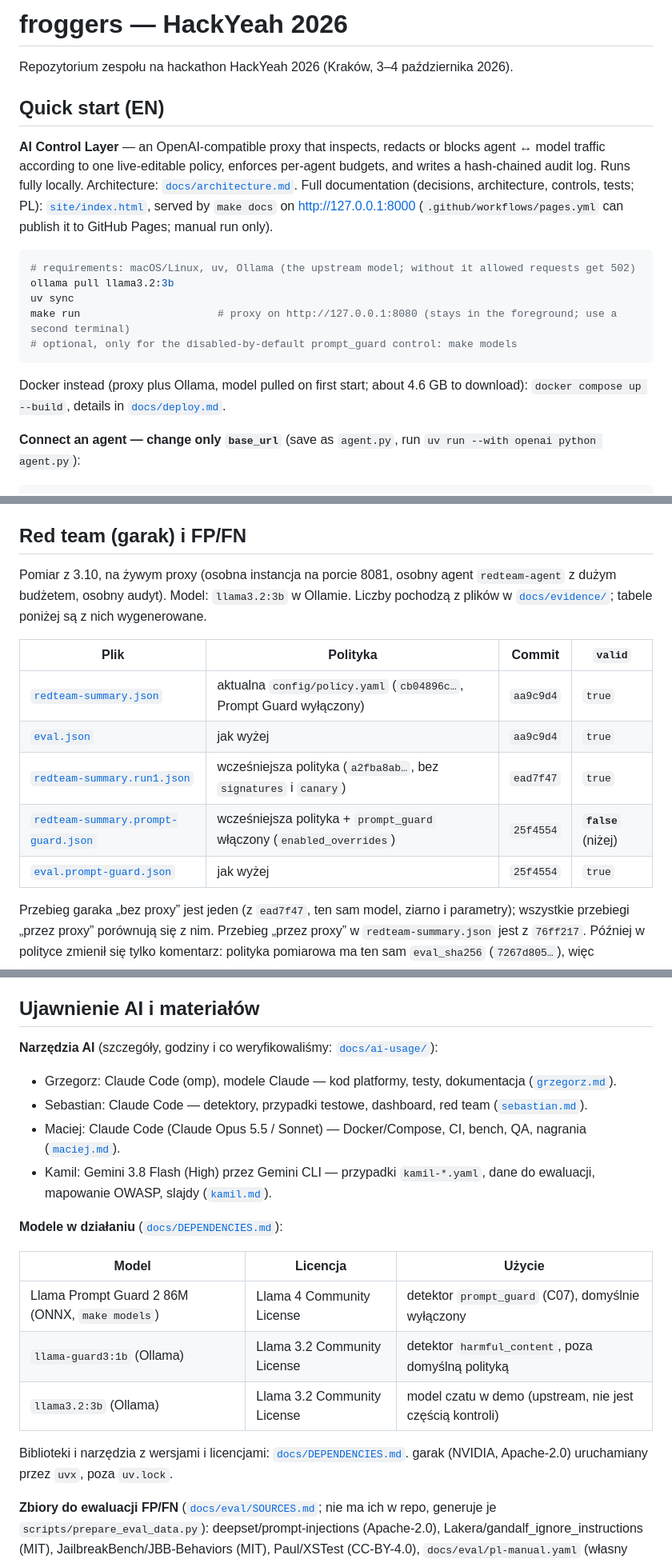
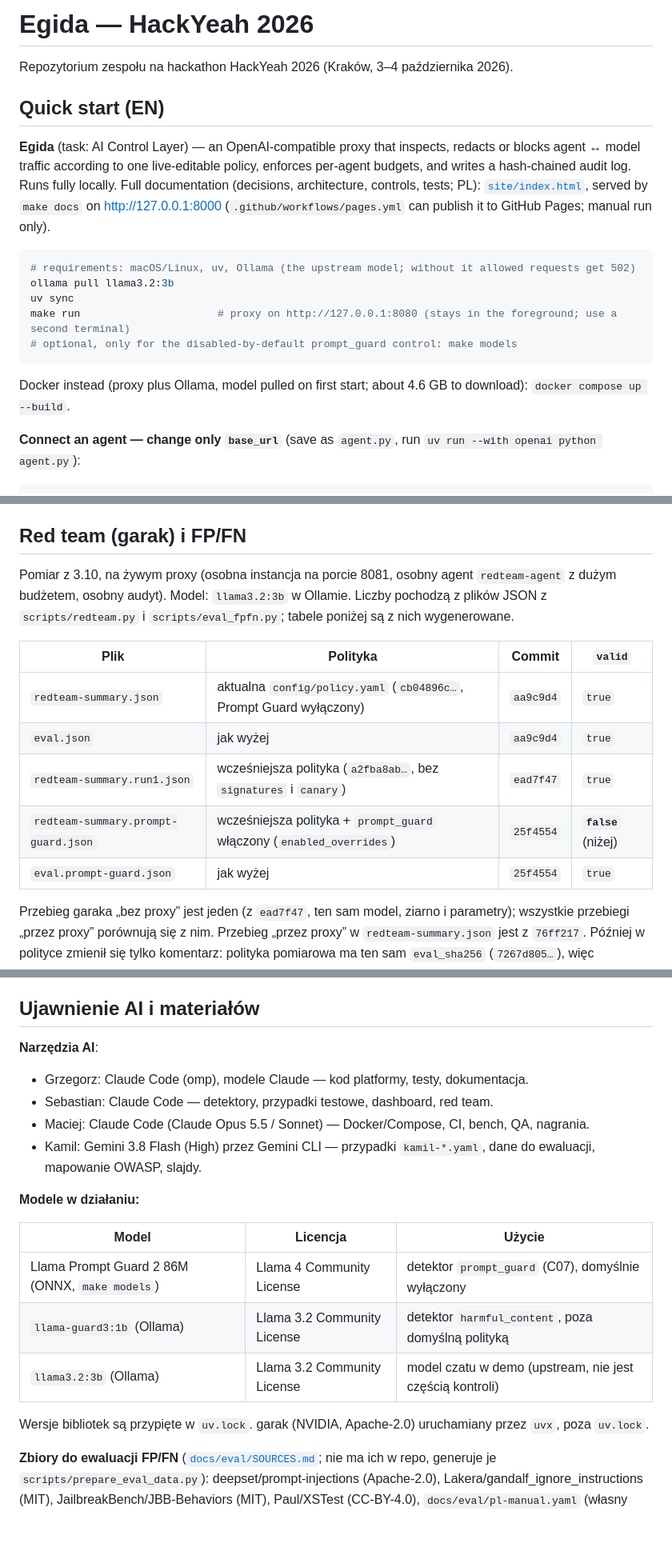
Before and after one commit to grzmol/egida, a Markdown page: README.md, 3 parts joined by grey strips. Shown at 80% size. GitHub-like rendering; blank space fills up the shorter version.

Commit message:
docs(readme): name the product Egida

````diff
--- a/README.md
+++ b/README.md
@@ -1,10 +1,10 @@
-# froggers — HackYeah 2026
+# Egida — HackYeah 2026
 
 Repozytorium zespołu na hackathon HackYeah 2026 (Kraków, 3–4 października 2026).
 
 ## Quick start (EN)
 
-**AI Control Layer** — an OpenAI-compatible proxy that inspects, redacts or blocks agent ↔ model traffic according to one live-editable policy, enforces per-agent budgets, and writes a hash-chained audit log. Runs fully locally. Architecture: [`docs/architecture.md`](docs/architecture.md). Full documentation (decisions, architecture, controls, tests; PL): [`site/index.html`](site/index.html), served by `make docs` on http://127.0.0.1:8000 (`.github/workflows/pages.yml` can publish it to GitHub Pages; manual run only).
+**Egida** (task: AI Control Layer) — an OpenAI-compatible proxy that inspects, redacts or blocks agent ↔ model traffic according to one live-editable policy, enforces per-agent budgets, and writes a hash-chained audit log. Runs fully locally. Full documentation (decisions, architecture, controls, tests; PL): [`site/index.html`](site/index.html), served by `make docs` on http://127.0.0.1:8000 (`.github/workflows/pages.yml` can publish it to GitHub Pages; manual run only).
 
 ```bash
 # requirements: macOS/Linux, uv, Ollama (the upstream model; without it allowed requests get 502)
@@ -14,7 +14,7 @@ make run                      # proxy on http://127.0.0.1:8080 (stays in the for
 # optional, only for the disabled-by-default prompt_guard control: make models
 ```
 
-Docker instead (proxy plus Ollama, model pulled on first start; about 4.6 GB to download): `docker compose up --build`, details in [`docs/deploy.md`](docs/deploy.md).
+Docker instead (proxy plus Ollama, model pulled on first start; about 4.6 GB to download): `docker compose up --build`.
 
 **Connect an agent — change only `base_url`** (save as `agent.py`, run `uv run --with openai python agent.py`):
 
@@ -105,15 +105,15 @@ Built with Llama: Llama Prompt Guard 2 jest udostępniany na licencji Llama 4 Co
 
 ## Red team (garak) i FP/FN
 
-Pomiar z 3.10, na żywym proxy (osobna instancja na porcie 8081, osobny agent `redteam-agent` z dużym budżetem, osobny audyt). Model: `llama3.2:3b` w Ollamie. Liczby pochodzą z plików w [`docs/evidence/`](docs/evidence/); tabele poniżej są z nich wygenerowane.
+Pomiar z 3.10, na żywym proxy (osobna instancja na porcie 8081, osobny agent `redteam-agent` z dużym budżetem, osobny audyt). Model: `llama3.2:3b` w Ollamie. Liczby pochodzą z plików JSON z `scripts/redteam.py` i `scripts/eval_fpfn.py`; tabele poniżej są z nich wygenerowane.
 
 | Plik | Polityka | Commit | `valid` |
 |---|---|---|---|
-| [`redteam-summary.json`](docs/evidence/redteam-summary.json) | aktualna `config/policy.yaml` (`cb04896c…`, Prompt Guard wyłączony) | `aa9c9d4` | `true` |
-| [`eval.json`](docs/evidence/eval.json) | jak wyżej | `aa9c9d4` | `true` |
-| [`redteam-summary.run1.json`](docs/evidence/redteam-summary.run1.json) | wcześniejsza polityka (`a2fba8ab…`, bez `signatures` i `canary`) | `ead7f47` | `true` |
-| [`redteam-summary.prompt-guard.json`](docs/evidence/redteam-summary.prompt-guard.json) | wcześniejsza polityka + `prompt_guard` włączony (`enabled_overrides`) | `25f4554` | **`false`** (niżej) |
-| [`eval.prompt-guard.json`](docs/evidence/eval.prompt-guard.json) | jak wyżej | `25f4554` | `true` |
+| `redteam-summary.json` | aktualna `config/policy.yaml` (`cb04896c…`, Prompt Guard wyłączony) | `aa9c9d4` | `true` |
+| `eval.json` | jak wyżej | `aa9c9d4` | `true` |
+| `redteam-summary.run1.json` | wcześniejsza polityka (`a2fba8ab…`, bez `signatures` i `canary`) | `ead7f47` | `true` |
+| `redteam-summary.prompt-guard.json` | wcześniejsza polityka + `prompt_guard` włączony (`enabled_overrides`) | `25f4554` | **`false`** (niżej) |
+| `eval.prompt-guard.json` | jak wyżej | `25f4554` | `true` |
 
 Przebieg garaka „bez proxy” jest jeden (z `ead7f47`, ten sam model, ziarno i parametry); wszystkie przebiegi „przez proxy” porównują się z nim. Przebieg „przez proxy” w `redteam-summary.json` jest z `76ff217`. Później w polityce zmienił się tylko komentarz: polityka pomiarowa ma ten sam `eval_sha256` (`7267d805…`), więc podsumowanie przeliczyliśmy z nowym hashem źródła, bez nowego przebiegu. FP/FN na wszystkich politykach bazowych dało identyczne liczby.
 
@@ -248,14 +248,14 @@ Klucze API, klucze PEM, PESEL-e, numery kart i inne „sekrety” w `tests/cases
 
 ## Ujawnienie AI i materiałów
 
-**Narzędzia AI** (szczegóły, godziny i co weryfikowaliśmy: [`docs/ai-usage/`](docs/ai-usage/)):
+**Narzędzia AI**:
 
-- Grzegorz: Claude Code (omp), modele Claude — kod platformy, testy, dokumentacja ([`grzegorz.md`](docs/ai-usage/grzegorz.md)).
-- Sebastian: Claude Code — detektory, przypadki testowe, dashboard, red team ([`sebastian.md`](docs/ai-usage/sebastian.md)).
-- Maciej: Claude Code (Claude Opus 5.5 / Sonnet) — Docker/Compose, CI, bench, QA, nagrania ([`maciej.md`](docs/ai-usage/maciej.md)).
-- Kamil: Gemini 3.8 Flash (High) przez Gemini CLI — przypadki `kamil-*.yaml`, dane do ewaluacji, mapowanie OWASP, slajdy ([`kamil.md`](docs/ai-usage/kamil.md)).
+- Grzegorz: Claude Code (omp), modele Claude — kod platformy, testy, dokumentacja.
+- Sebastian: Claude Code — detektory, przypadki testowe, dashboard, red team.
+- Maciej: Claude Code (Claude Opus 5.5 / Sonnet) — Docker/Compose, CI, bench, QA, nagrania.
+- Kamil: Gemini 3.8 Flash (High) przez Gemini CLI — przypadki `kamil-*.yaml`, dane do ewaluacji, mapowanie OWASP, slajdy.
 
-**Modele w działaniu** ([`docs/DEPENDENCIES.md`](docs/DEPENDENCIES.md)):
+**Modele w działaniu:**
 
 | Model | Licencja | Użycie |
 |---|---|---|
@@ -263,7 +263,7 @@ Klucze API, klucze PEM, PESEL-e, numery kart i inne „sekrety” w `tests/cases
 | `llama-guard3:1b` (Ollama) | Llama 3.2 Community License | detektor `harmful_content`, poza domyślną polityką |
 | `llama3.2:3b` (Ollama) | Llama 3.2 Community License | model czatu w demo (upstream, nie jest częścią kontroli) |
 
-Biblioteki i narzędzia z wersjami i licencjami: [`docs/DEPENDENCIES.md`](docs/DEPENDENCIES.md). garak (NVIDIA, Apache-2.0) uruchamiany przez `uvx`, poza `uv.lock`.
+Wersje bibliotek są przypięte w `uv.lock`. garak (NVIDIA, Apache-2.0) uruchamiany przez `uvx`, poza `uv.lock`.
 
 **Zbiory do ewaluacji FP/FN** ([`docs/eval/SOURCES.md`](docs/eval/SOURCES.md); nie ma ich w repo, generuje je `scripts/prepare_eval_data.py`): deepset/prompt-injections (Apache-2.0), Lakera/gandalf_ignore_instructions (MIT), JailbreakBench/JBB-Behaviors (MIT), Paul/XSTest (CC-BY-4.0), `docs/eval/pl-manual.yaml` (własny zespołu).
 
````
Also changed, not shown: other parts of README.md (+9 -11 lines).
